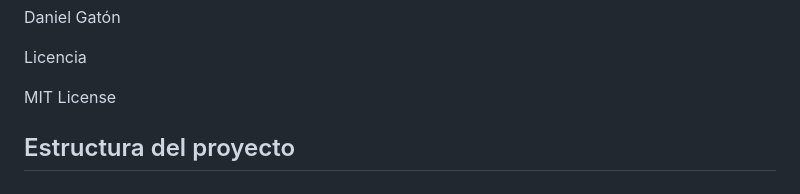
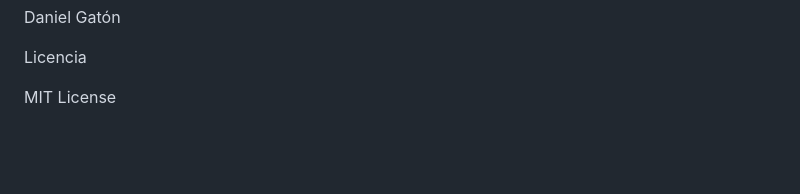
Before and after one commit to DanielGaton/ejercicio-PHP-SOAP-Service, a Markdown page: readme.md, the part around the change. Drawn GitHub-style; blank space fills up the shorter version.

Commit message:
Eliminación de una línea extra
Elimino una línea extra que no tenía que estar.

```diff
--- a/readme.md
+++ b/readme.md
@@ -112,7 +112,3 @@ Daniel Gatón
 Licencia
 
 MIT License
-
-
-
-## Estructura del proyecto
```
